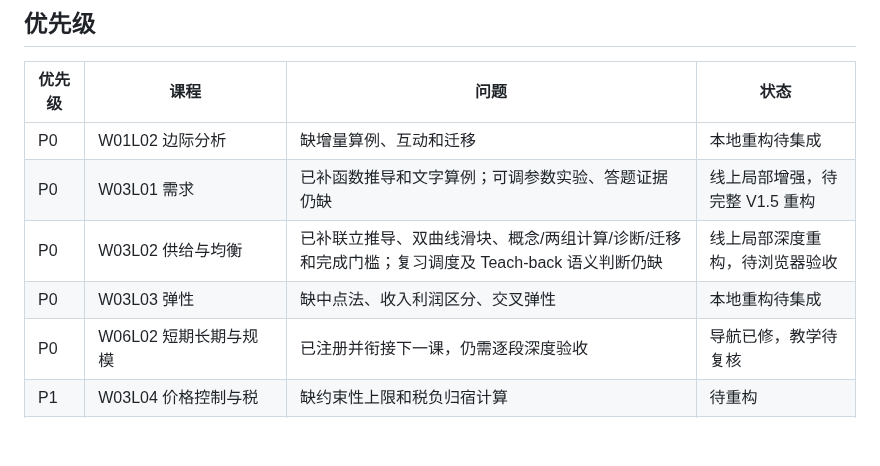
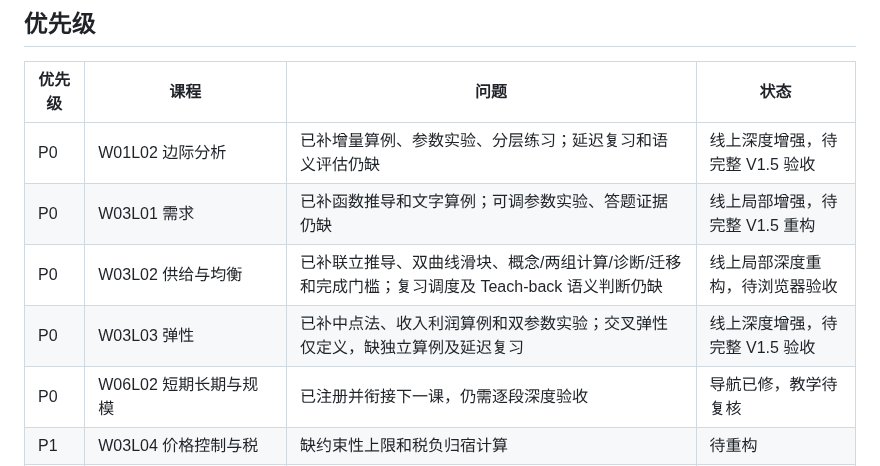
Before and after one commit to TempleHao/economics-world, a Markdown page: docs/CURRICULUM_DEPTH_STATUS.md, the part around the change. Rendered like a GitHub page; blank space fills up the shorter version.

Commit message:
docs(audit): update live status for marginal and elasticity lessons

```diff
--- a/docs/CURRICULUM_DEPTH_STATUS.md
+++ b/docs/CURRICULUM_DEPTH_STATUS.md
@@ -10,10 +10,10 @@ main 已有 20 个独立课程页面。W06L02 已注册到首页与 site.js；
 
 | 优先级 | 课程 | 问题 | 状态 |
 | --- | --- | --- | --- |
-| P0 | W01L02 边际分析 | 缺增量算例、互动和迁移 | 本地重构待集成 |
+| P0 | W01L02 边际分析 | 已补增量算例、参数实验、分层练习；延迟复习和语义评估仍缺 | 线上深度增强，待完整 V1.5 验收 |
 | P0 | W03L01 需求 | 已补函数推导和文字算例；可调参数实验、答题证据仍缺 | 线上局部增强，待完整 V1.5 重构 |
 | P0 | W03L02 供给与均衡 | 已补联立推导、双曲线滑块、概念/两组计算/诊断/迁移和完成门槛；复习调度及 Teach-back 语义判断仍缺 | 线上局部深度重构，待浏览器验收 |
-| P0 | W03L03 弹性 | 缺中点法、收入利润区分、交叉弹性 | 本地重构待集成 |
+| P0 | W03L03 弹性 | 已补中点法、收入利润算例和双参数实验；交叉弹性仅定义，缺独立算例及延迟复习 | 线上深度增强，待完整 V1.5 验收 |
 | P0 | W06L02 短期长期与规模 | 已注册并衔接下一课，仍需逐段深度验收 | 导航已修，教学待复核 |
 | P1 | W03L04 价格控制与税 | 缺约束性上限和税负归宿计算 | 待重构 |
 | P1 | W01L03、W01L04 | 激励二阶效应、模型失效诊断不足 | 待重构 |
```
